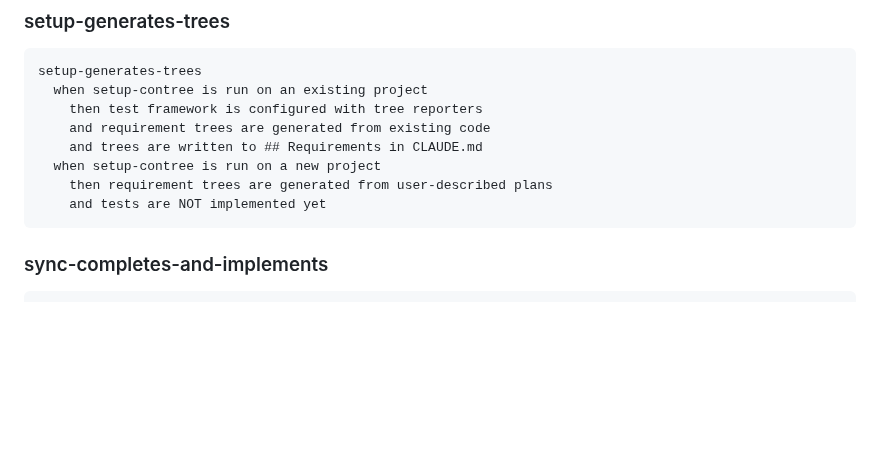
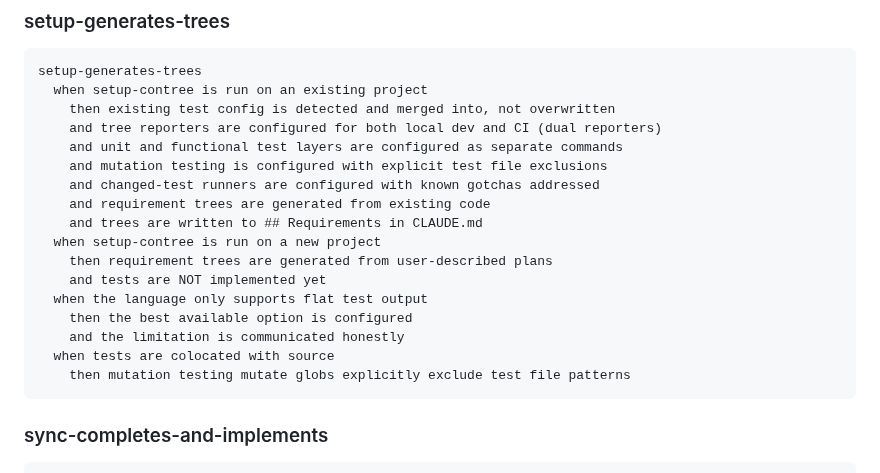
Before and after one commit to elimydlarz/claude-code-plugins, a Markdown page: contree/CLAUDE.md, the part around the change. GitHub-like rendering; blank space fills up the shorter version.

Commit message:
auto(ecf5c6e7): test-trees and req-mod-sync are really interesting. They both taught me
File: contree/CLAUDE.md
Session: ecf5c6e7-a84c-4593-8fab-5d6e9cfb6811

````diff
--- a/contree/CLAUDE.md
+++ b/contree/CLAUDE.md
@@ -77,12 +77,21 @@ stop-hook-sync
 ```
 setup-generates-trees
   when setup-contree is run on an existing project
-    then test framework is configured with tree reporters
+    then existing test config is detected and merged into, not overwritten
+    and tree reporters are configured for both local dev and CI (dual reporters)
+    and unit and functional test layers are configured as separate commands
+    and mutation testing is configured with explicit test file exclusions
+    and changed-test runners are configured with known gotchas addressed
     and requirement trees are generated from existing code
     and trees are written to ## Requirements in CLAUDE.md
   when setup-contree is run on a new project
     then requirement trees are generated from user-described plans
     and tests are NOT implemented yet
+  when the language only supports flat test output
+    then the best available option is configured
+    and the limitation is communicated honestly
+  when tests are colocated with source
+    then mutation testing mutate globs explicitly exclude test file patterns
 ```
 
 ### sync-completes-and-implements
````
